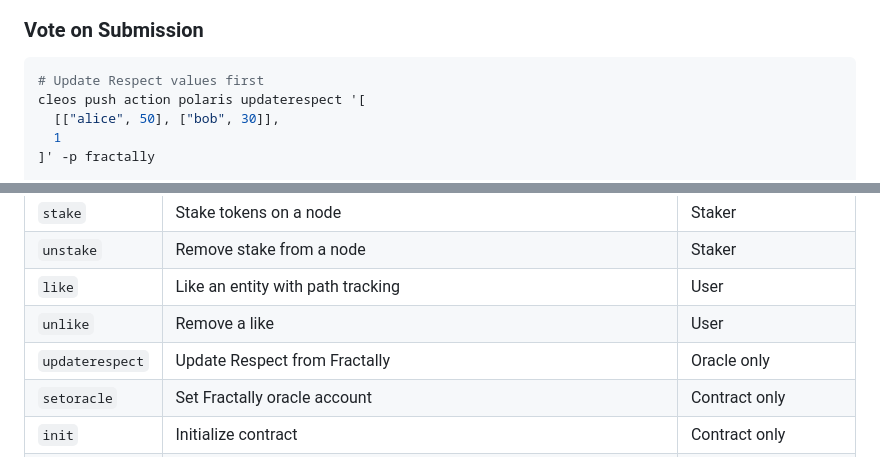
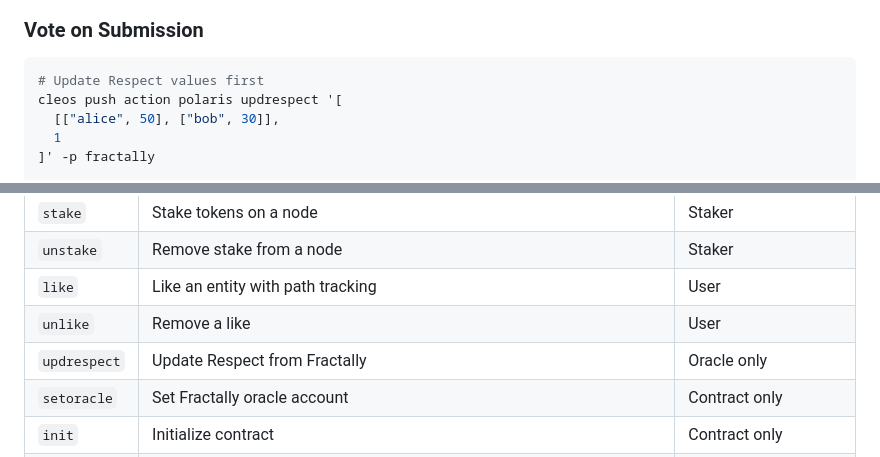
Before and after one commit to PolarisMusic/polaris-music, a Markdown page: contracts/README.md, 2 parts joined by grey strips. Rendered like a GitHub page.

Commit message:
docs: fix action name to updrespect in README
- Update all references from updaterespect to updrespect
- Matches actual contract implementation and ABI
- Prevents action-not-found errors when following documentation

https://claude.ai/code/session_016hSnTY9tkqjfet1yXYamBp

````diff
--- a/contracts/README.md
+++ b/contracts/README.md
@@ -263,7 +263,7 @@ cleos push action polaris attest '[
 
 ```bash
 # Update Respect values first
-cleos push action polaris updaterespect '[
+cleos push action polaris updrespect '[
   [["alice", 50], ["bob", 30]],
   1
 ]' -p fractally
@@ -348,7 +348,7 @@ cleos -u https://jungle4.cryptolions.io:443 \
 | `unstake` | Remove stake from a node | Staker |
 | `like` | Like an entity with path tracking | User |
 | `unlike` | Remove a like | User |
-| `updaterespect` | Update Respect from Fractally | Oracle only |
+| `updrespect` | Update Respect from Fractally | Oracle only |
 | `setoracle` | Set Fractally oracle account | Contract only |
 | `init` | Initialize contract | Contract only |
 | `clear` | Clear all data (**TESTNET only** - compiled out in production via `#ifdef TESTNET`) | Contract only |
````
